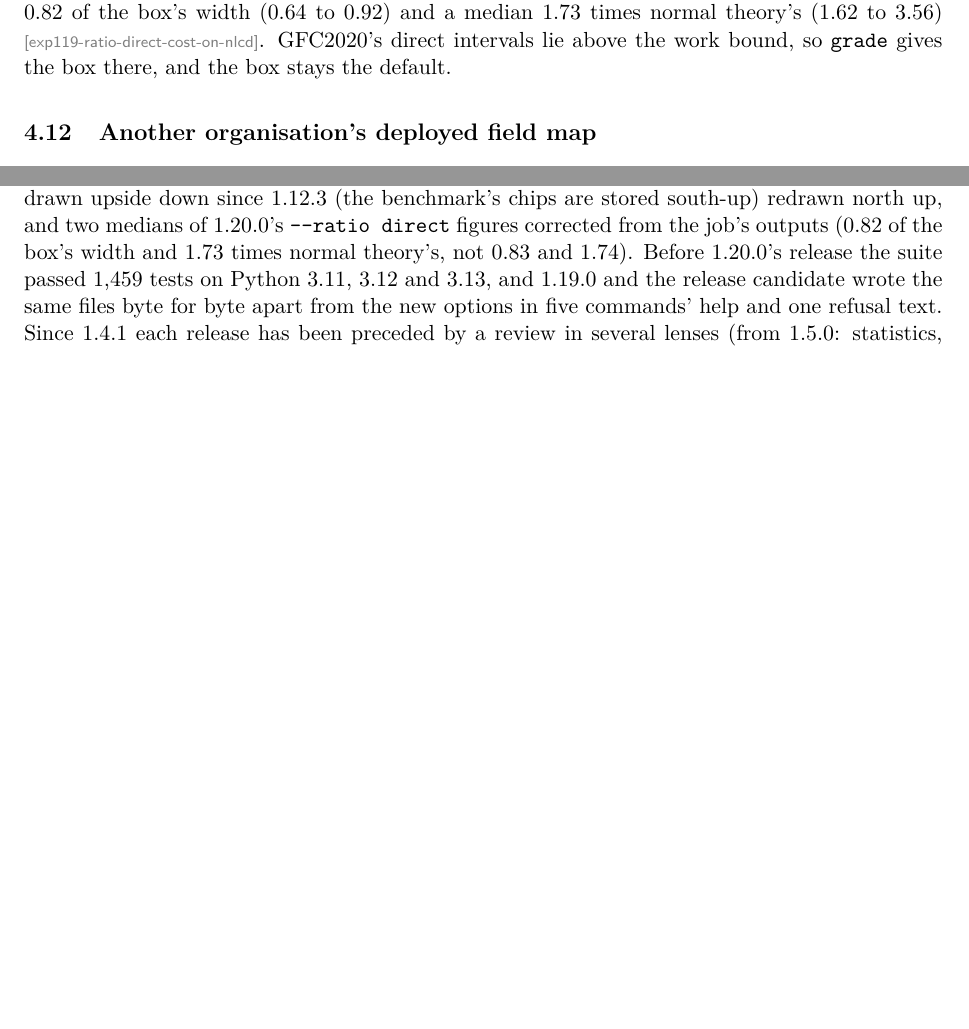
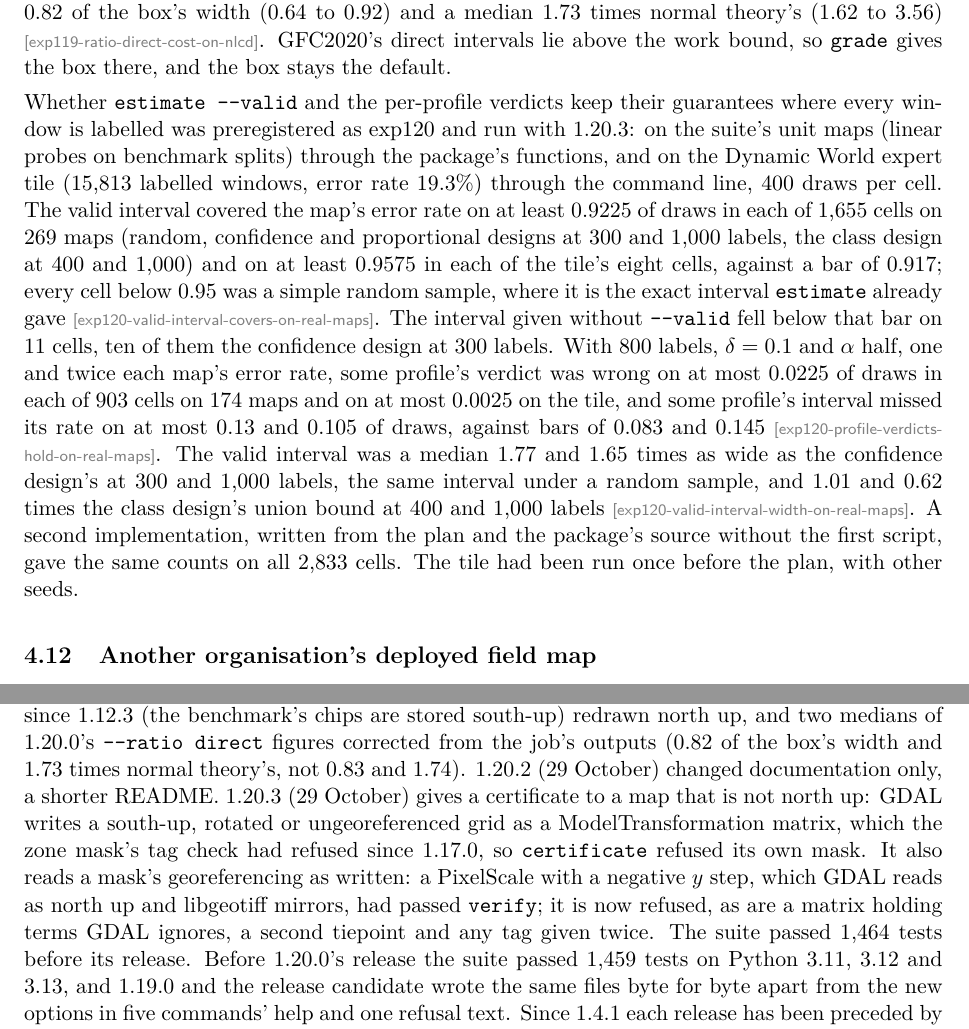
Before and after one commit to 2imi9/olmoearth_inferenceX-record, a LaTeX paper (report/main.tex): two parts of pages 25 and 43 of 48 before the commit and two parts of pages 25 and 44 of 50 after it, joined at a grey line, cut so that both start at the same text, the shorter picture padded with empty space. Compiled offline with pdfLaTeX.

Commit message:
Report and CATCH_UP to 1.20.3: exp120 in the agency results (estimate --valid's coverage and the per-profile verdicts on fully labelled maps, with claim tags), the Methods and Limitations sentences that said neither had been run on a real map, 1.20.2 and 1.20.3 in Software (a certificate for maps that are not north up; verify reads a mask's georeferencing as written); CATCH_UP's version line, dated 29 October, the verdicts' and --valid's real-map results and the 1.20.3 certificate fix. Compiled on aicr with TinyTeX (jobs 1583246 and 1583252: 47 pages, 0 undefined, cross-references settled)

```diff
--- a/report/main.tex
+++ b/report/main.tex
@@ -32,7 +32,7 @@
 \makeatother
 
 \title{\pkg: confidence-based review, comparison and accuracy estimation for Earth-observation classification maps\\[6pt]
-\large Technical report, version 1.20.1}
+\large Technical report, version 1.20.3}
 \author{Ziming Qi\\[2pt] \small \url{https://github.com/2imi9/olmoearth_inferenceX}\\[-1pt]
 \small \url{https://github.com/2imi9/olmoearth_inferenceX-record}\\[-1pt]
 \small \url{https://olmoearth-inferencex.readthedocs.io}}
@@ -1296,6 +1297,24 @@ intervals of \code{grade -{}-ratio direct} took 627~s in all on one core (446~s
 median 0.82 of the box's width (0.64 to 0.92) and a median 1.73 times normal theory's (1.62 to 3.56)
 \claim{exp119-ratio-direct-cost-on-nlcd}. GFC2020's direct intervals lie above the work bound, so \code{grade} gives
 the box there, and the box stays the default.
+
+Whether \code{estimate -{}-valid} and the per-profile verdicts keep their guarantees where every window is labelled was
+preregistered as exp120 and run with 1.20.3: on the suite's unit maps (linear probes on benchmark splits) through the
+package's functions, and on the Dynamic World expert tile (15,813 labelled windows, error rate 19.3\%) through the
+command line, 400 draws per cell. The valid interval covered the map's error rate on at least 0.9225 of draws in each
+of 1,655 cells on 269 maps (random, confidence and proportional designs at 300 and 1,000 labels, the class design at
+400 and 1,000) and on at least 0.9575 in each of the tile's eight cells, against a bar of 0.917; every cell below 0.95
+was a simple random sample, where it is the exact interval \code{estimate} already gave
+\claim{exp120-valid-interval-covers-on-real-maps}. The interval given without \code{-{}-valid} fell below that bar on
+11 cells, ten of them the confidence design at 300 labels. With 800 labels, $\delta = 0.1$ and $\alpha$ half, one and
+twice each map's error rate, some profile's verdict was wrong on at most 0.0225 of draws in each of 903 cells on 174
+maps and on at most 0.0025 on the tile, and some profile's interval missed its rate on at most 0.13 and 0.105 of draws,
+against bars of 0.083 and 0.145 \claim{exp120-profile-verdicts-hold-on-real-maps}. The valid interval was a median
+1.77 and 1.65 times as wide as the confidence design's at 300 and 1,000 labels, the same interval under a random
+sample, and 1.01 and 0.62 times the class design's union bound at 400 and 1,000 labels
+\claim{exp120-valid-interval-width-on-real-maps}. A second implementation, written from the plan and the package's
+source without the first script, gave the same counts on all 2,833 cells. The tile had been run once before the plan,
+with other seeds.
 
 \subsection{Another organisation's deployed field map}
 \label{sec:res-ftw}
@@ -1957,7 +1977,12 @@ Their measured costs are exp119's (Section~\ref{sec:res-agency}). 1.20.1 (27 Oct
 README checked line by line against the code and the record, an example figure that had been drawn upside down since
 1.12.3 (the benchmark's chips are stored south-up) redrawn north up, and two medians of 1.20.0's \code{-{}-ratio
 direct} figures corrected from the job's outputs (0.82 of the box's width and 1.73 times normal theory's, not 0.83 and
-1.74). Before 1.20.0's release the suite passed 1,459 tests on Python 3.11, 3.12 and 3.13, and 1.19.0 and the release
+1.74). 1.20.2 (29 October) changed documentation only, a shorter README. 1.20.3 (29 October) gives a certificate to a
+map that is not north up: GDAL writes a south-up, rotated or ungeoreferenced grid as a ModelTransformation matrix,
+which the zone mask's tag check had refused since 1.17.0, so \code{certificate} refused its own mask. It also reads a
+mask's georeferencing as written: a PixelScale with a negative $y$ step, which GDAL reads as north up and libgeotiff
+mirrors, had passed \code{verify}; it is now refused, as are a matrix holding terms GDAL ignores, a second tiepoint
+and any tag given twice. The suite passed 1,464 tests before its release. Before 1.20.0's release the suite passed 1,459 tests on Python 3.11, 3.12 and 3.13, and 1.19.0 and the release
 candidate wrote the same files byte for byte apart from the new options in five commands' help and one refusal text.
 Since 1.4.1 each release has been preceded by a review in several lenses (from 1.5.0: statistics, code, and documents
 with tests), whose findings were fixed with tests. For 1.7.0 the suite ran against the built wheel without the source
```
Also changed, not shown: CATCH_UP.md (+13 -6 lines), report/main.pdf, report/main.tex (14 more changed lines).
